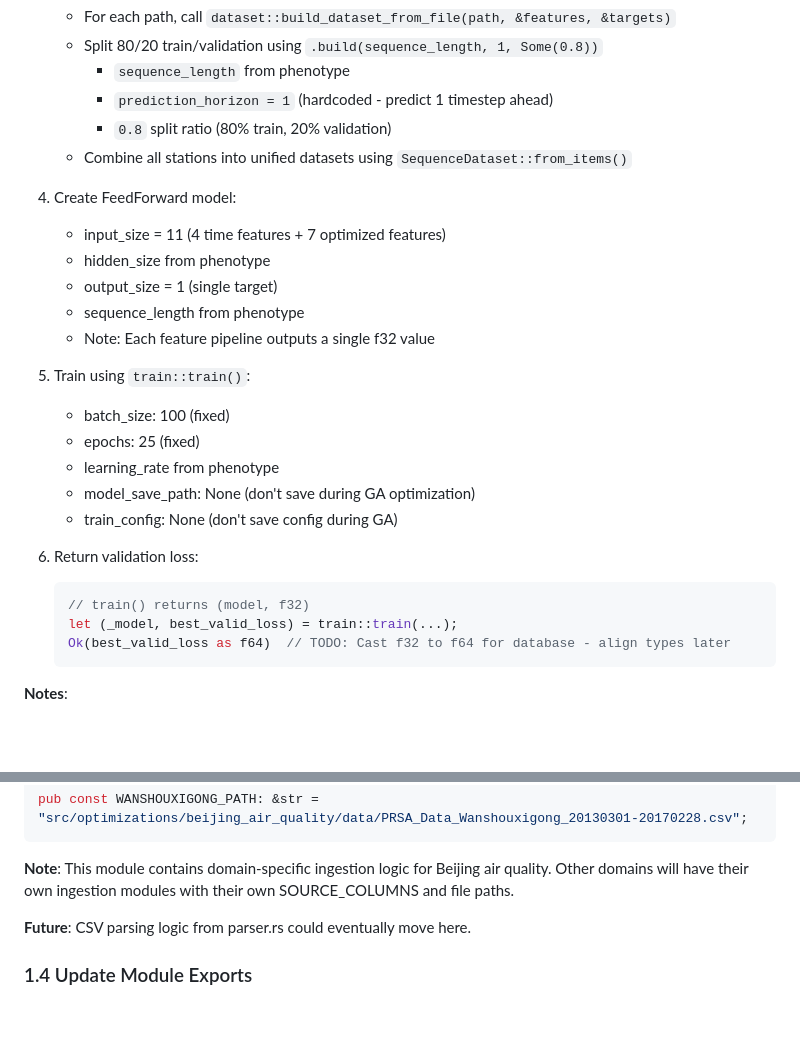
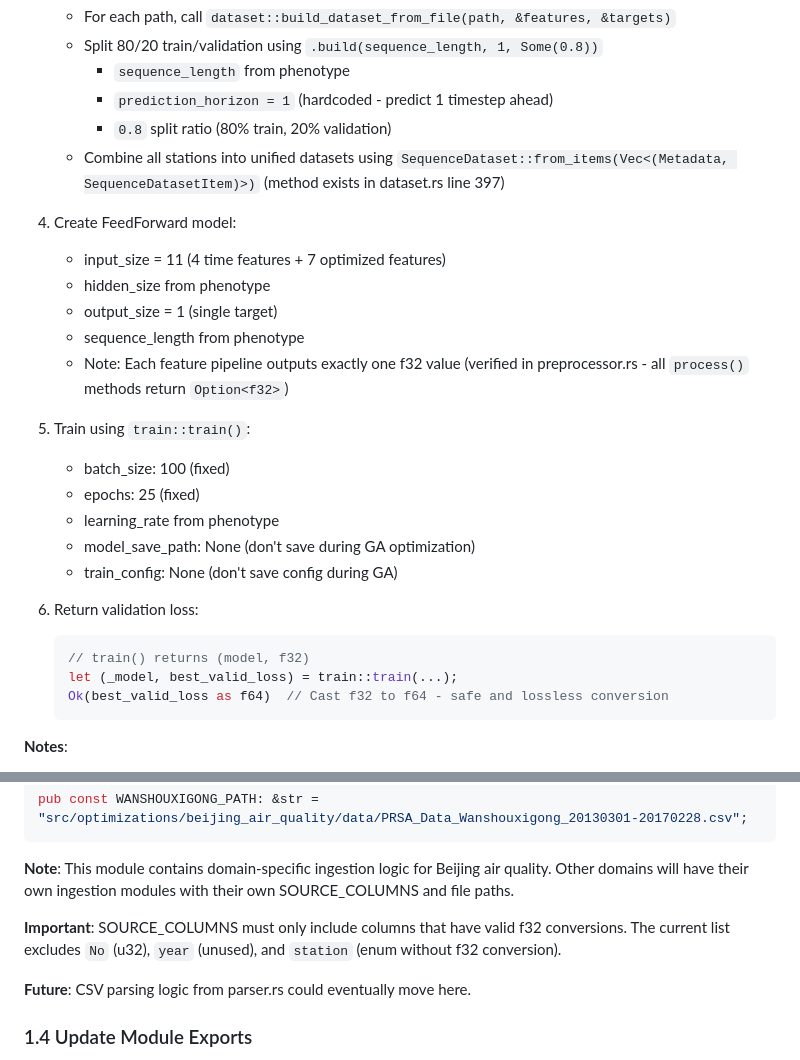
Before and after one commit to jakob-lilliemarck/fx-fitness-search, a Markdown page: PLAN.md, 2 parts joined by grey strips. Drawn GitHub-style; blank space fills up the shorter version.

````diff
--- a/PLAN.md
+++ b/PLAN.md
@@ -194,14 +235,14 @@ The beijing_air_quality code needs to be integrated with fx-durable-ga so it can
      - `sequence_length` from phenotype
      - `prediction_horizon = 1` (hardcoded - predict 1 timestep ahead)
      - `0.8` split ratio (80% train, 20% validation)
-   - Combine all stations into unified datasets using `SequenceDataset::from_items()`
+   - Combine all stations into unified datasets using `SequenceDataset::from_items(Vec<(Metadata, SequenceDatasetItem)>)` (method exists in dataset.rs line 397)
 
 4. Create FeedForward model:
    - input_size = 11 (4 time features + 7 optimized features)
    - hidden_size from phenotype
    - output_size = 1 (single target)
    - sequence_length from phenotype
-   - Note: Each feature pipeline outputs a single f32 value
+   - Note: Each feature pipeline outputs exactly one f32 value (verified in preprocessor.rs - all `process()` methods return `Option<f32>`)
 
 5. Train using `train::train()`:
    - batch_size: 100 (fixed)
@@ -214,7 +255,7 @@ The beijing_air_quality code needs to be integrated with fx-durable-ga so it can
    ```rust
    // train() returns (model, f32)
    let (_model, best_valid_loss) = train::train(...);
-   Ok(best_valid_loss as f64)  // TODO: Cast f32 to f64 for database - align types later
+   Ok(best_valid_loss as f64)  // Cast f32 to f64 - safe and lossless conversion
    ```
 
 **Notes**:
@@ -260,6 +303,8 @@ pub const WANSHOUXIGONG_PATH: &str = "src/optimizations/beijing_air_quality/data
 ```
 
 **Note**: This module contains domain-specific ingestion logic for Beijing air quality. Other domains will have their own ingestion modules with their own SOURCE_COLUMNS and file paths.
+
+**Important**: SOURCE_COLUMNS must only include columns that have valid f32 conversions. The current list excludes `No` (u32), `year` (unused), and `station` (enum without f32 conversion).
 
 **Future**: CSV parsing logic from parser.rs could eventually move here.
 
````
Also changed, not shown: other parts of PLAN.md (+68 -25 lines).
